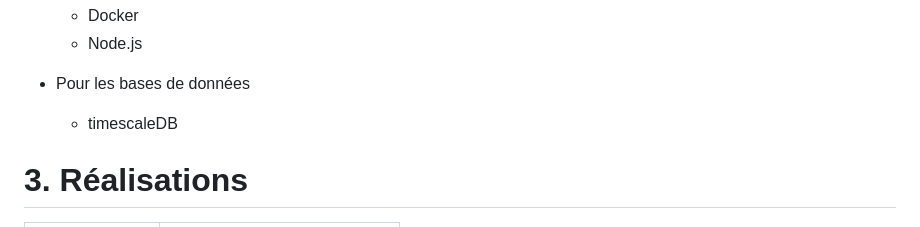
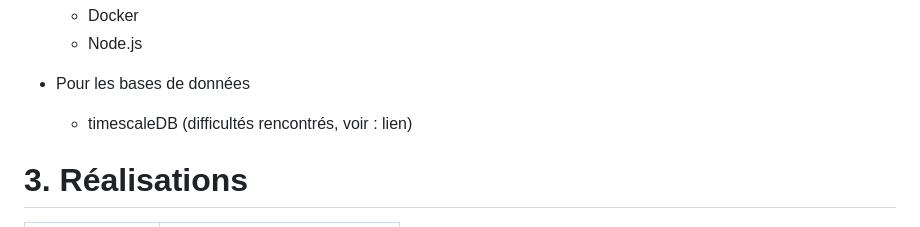
Before and after one commit to nicolaspoda/SAE-ALT-S3-Dev-22-23-STDS-3B-Equipe-6, a Markdown page: README.md, the part around the change. Drawn GitHub-style.

```diff
--- a/README.md
+++ b/README.md
@@ -51,7 +51,7 @@ Rôle de chaque membre de l'équipe :
 
 - Pour les bases de données
 
-  - timescaleDB
+  - timescaleDB (difficultés rencontrés, voir : lien)
 
  <a name="realisations">
 
```
